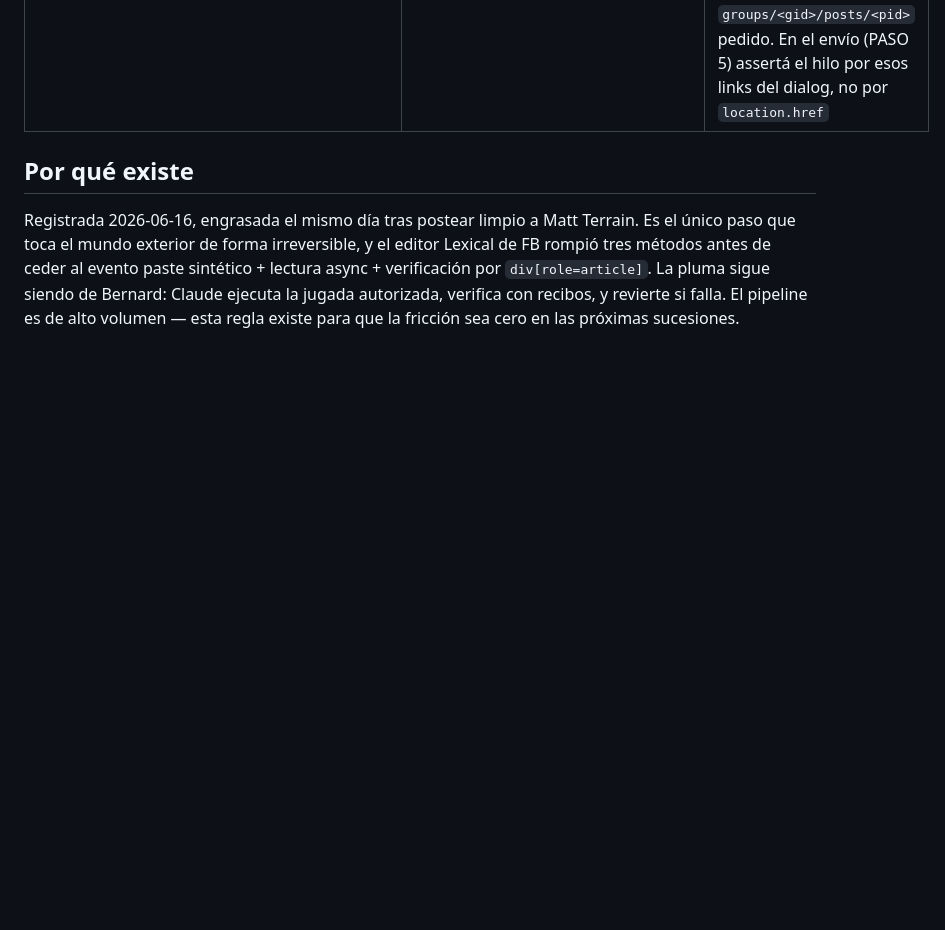
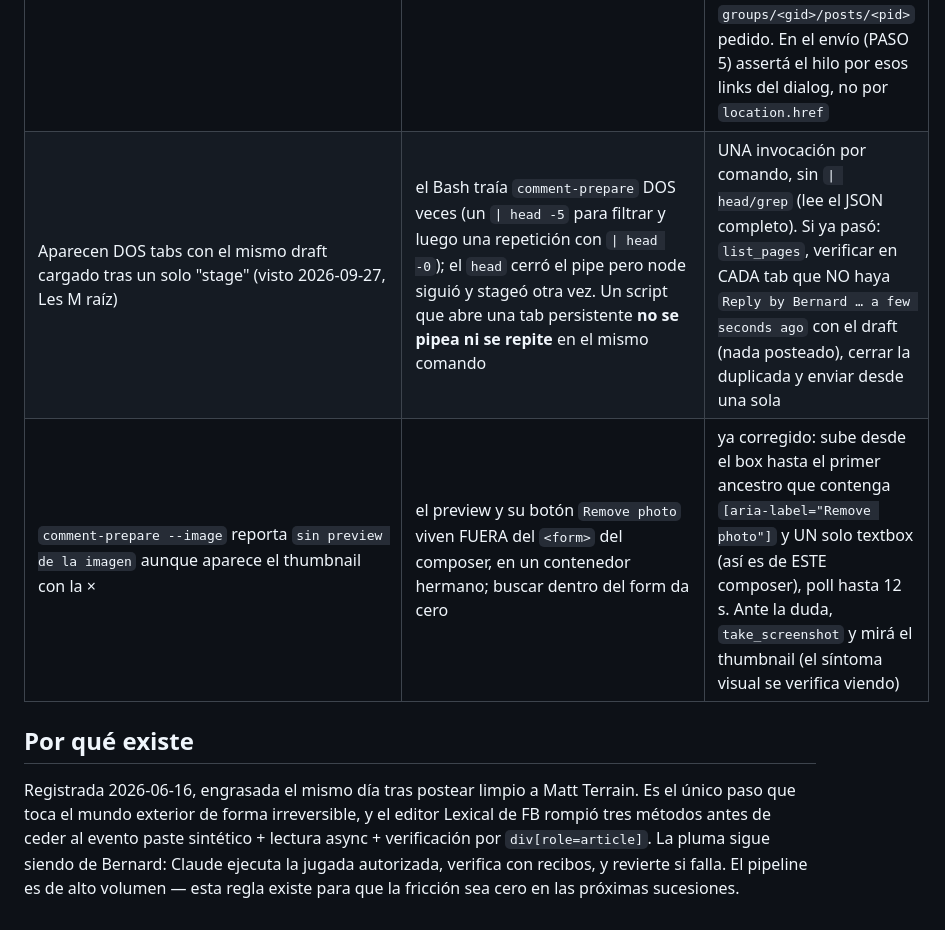
Before and after one commit to BernardUriza/vegan-advocacy-companion, a Markdown page: .claude/rules/comment-post-and-verify.md, the part around the change. Drawn GitHub-style; blank space fills up the shorter version.

Commit message:
comment-post-and-verify: dos filas FALLA→FIX (doble stage por pipe en el mismo Bash; preview del adjunto vive fuera del form)
Co-Authored-By: Claude Fable 5.1 <noreply@anthropic.com>

```diff
--- a/.claude/rules/comment-post-and-verify.md
+++ b/.claude/rules/comment-post-and-verify.md
@@ -188,6 +188,8 @@ peor que ninguno. Nunca dejar basura publicada.
 | Re-leer/enfocar el composer da `len:1` aunque `comment-prepare` confirmó el draft (len 786) — parece que el draft se PERDIÓ y casi re-pegas o abortas un post bueno (Art. 2) | hay VARIOS `div[contenteditable]` con aria `Reply to <AUTHOR>` abiertos a la vez (FB tiene un reply-box por comentario del hilo); `.find(b => aria.startsWith('Reply to <AUTHOR>'))` agarra el PRIMERO, casi siempre VACÍO. El draft está en otro de esos boxes | localizar el composer por **CONTENIDO**, nunca por aria-label: `.find(b => (b.innerText||'').includes('<frase ancla del draft>'))`; enfocar ESE, caret al final, y Enter. (Si además lees en la MISMA llamada que manipulaste el caret, el `len:1` es el stale de Lexical → re-leer en llamada aparte, paso 4. Diagnóstico definitivo: listar TODOS los `contenteditable` con su `len` y ver cuál trae el draft) |
 | Un Bash que solo MENCIONA `node …comment-prepare.mjs` (un `echo`, `grep`, un test) se auto-bloquea con `exit 2` (`GATE PROCEDENCIA`) | el matcher del hook `coagent-provenance-gate.mjs` es amplio A PROPÓSITO — fail-closed: un gate **no-salteable** prefiere un falso-positivo (bloquea de más) a un falso-negativo (deja pasar sin procedencia) | **NO debilitar/anclar el matcher** (anclarlo abriría formas de invocación que saltan el gate — contradice su razón de ser). Para depurar/probar el hook, NO metas el string en el comando bash: escribe el payload JSON a un archivo (Write) y corre `node .claude/hooks/coagent-provenance-gate.mjs < payload.json` |
 | La tab que dejó `comment-prepare` no está en `list_pages` con la URL pedida, y aparece una tab "Facebook" en `/groups/<OTRO gid>/permalink/<OTRO id>/` con el draft cargado (visto 2026-09-27, VEGANnoyance: `894315013991654/permalink/28496461986683585`) | FB abrió el post como **diálogo** encima de otro grupo y reescribió `location.href`; el hilo real vive dentro del `div[role=dialog]` | `comment-prepare` ya lo detecta: devuelve `pageUrl` e `identity` (`urlRewritten`, `sameThread`, `foreign`, lógica pura en `scripts/thread-identity.mjs`, tests en `thread-identity.test.mjs`) y solo da `ok:true` si los links del diálogo que contiene el composer apuntan al `groups/<gid>/posts/<pid>` pedido. En el envío (PASO 5) assertá el hilo por esos links del dialog, no por `location.href` |
+| Aparecen DOS tabs con el mismo draft cargado tras un solo "stage" (visto 2026-09-27, Les M raíz) | el Bash traía `comment-prepare` DOS veces (un `\| head -5` para filtrar y luego una repetición con `\| head -0`); el `head` cerró el pipe pero node siguió y stageó otra vez. Un script que abre una tab persistente **no se pipea ni se repite** en el mismo comando | UNA invocación por comando, sin `\| head/grep` (lee el JSON completo). Si ya pasó: `list_pages`, verificar en CADA tab que NO haya `Reply by Bernard … a few seconds ago` con el draft (nada posteado), cerrar la duplicada y enviar desde una sola |
+| `comment-prepare --image` reporta `sin preview de la imagen` aunque aparece el thumbnail con la × | el preview y su botón `Remove photo` viven FUERA del `<form>` del composer, en un contenedor hermano; buscar dentro del form da cero | ya corregido: sube desde el box hasta el primer ancestro que contenga `[aria-label="Remove photo"]` y UN solo textbox (así es de ESTE composer), poll hasta 12 s. Ante la duda, `take_screenshot` y mirá el thumbnail (el síntoma visual se verifica viendo) |
 
 ## Por qué existe
 
```
